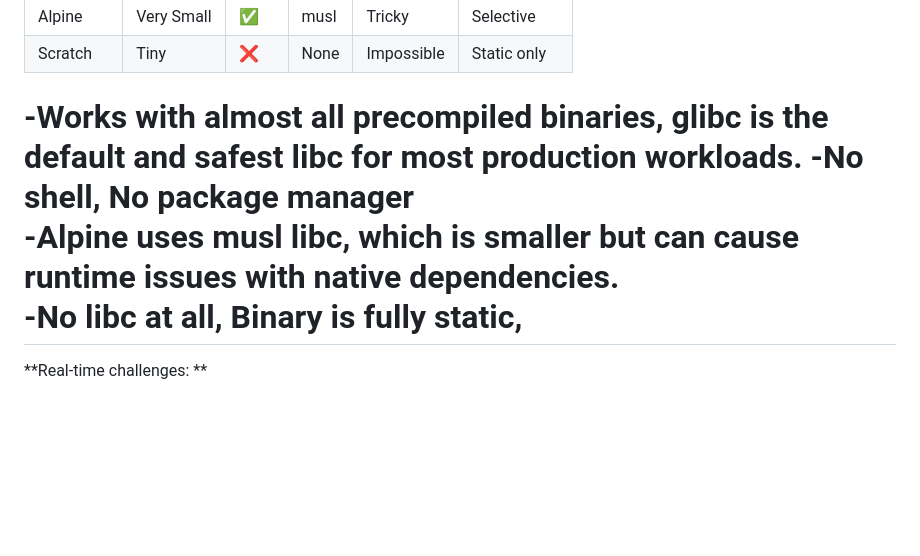
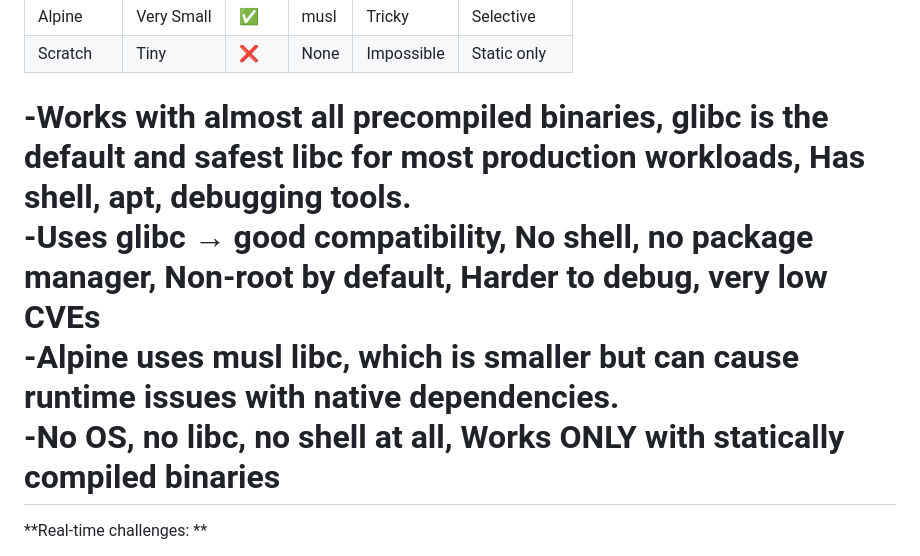
Before and after one commit to ekansh-helloff/DevOps-Notes-Commands, a Markdown page: Docker/Docker.md, the part around the change. Rendered like a GitHub page; blank space fills up the shorter version.

```diff
--- a/Docker/Docker.md
+++ b/Docker/Docker.md
@@ -430,10 +430,10 @@ Alpine is used selectively, mainly for Go or static binaries, but avoided for Ja
 | Alpine     | Very Small | ✅     | musl  | Tricky     | Selective    |
 | Scratch    | Tiny       | ❌     | None  | Impossible | Static only  |
 
--Works with almost all precompiled binaries, glibc is the default and safest libc for most production workloads.
--No shell, No package manager
+-Works with almost all precompiled binaries, glibc is the default and safest libc for most production workloads, Has shell, apt, debugging tools.
+-Uses glibc → good compatibility, No shell, no package manager, Non-root by default, Harder to debug, very low CVEs
 -Alpine uses musl libc, which is smaller but can cause runtime issues with native dependencies.
--No libc at all, Binary is fully static,
+-No OS, no libc, no shell at all, Works ONLY with statically compiled binaries
 ===============================================================================================================================================
 **Real-time challenges: **
 
```
